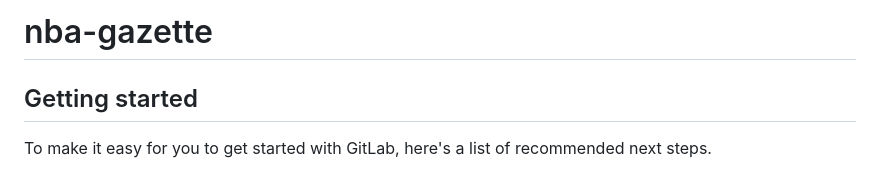
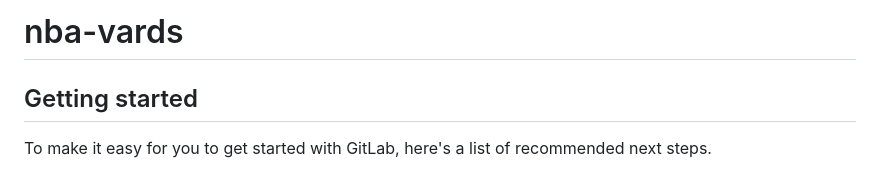
Before and after one commit to AZiemelis/nba-vards, a Markdown page: README.md, the part around the change. GitHub-like rendering.

```diff
--- a/README.md
+++ b/README.md
@@ -1,4 +1,4 @@
-# nba-gazette
+# nba-vards
 
 
 
```
